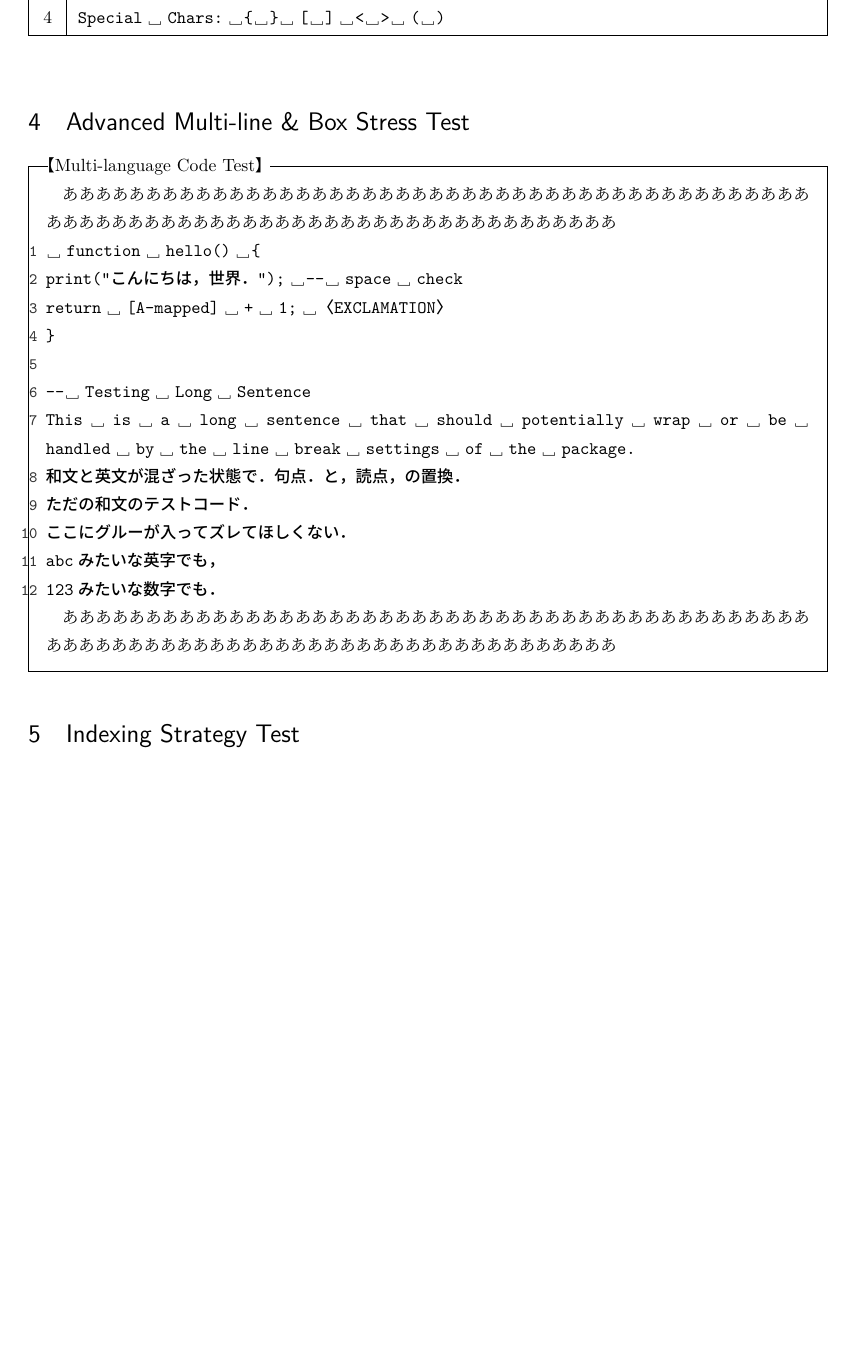
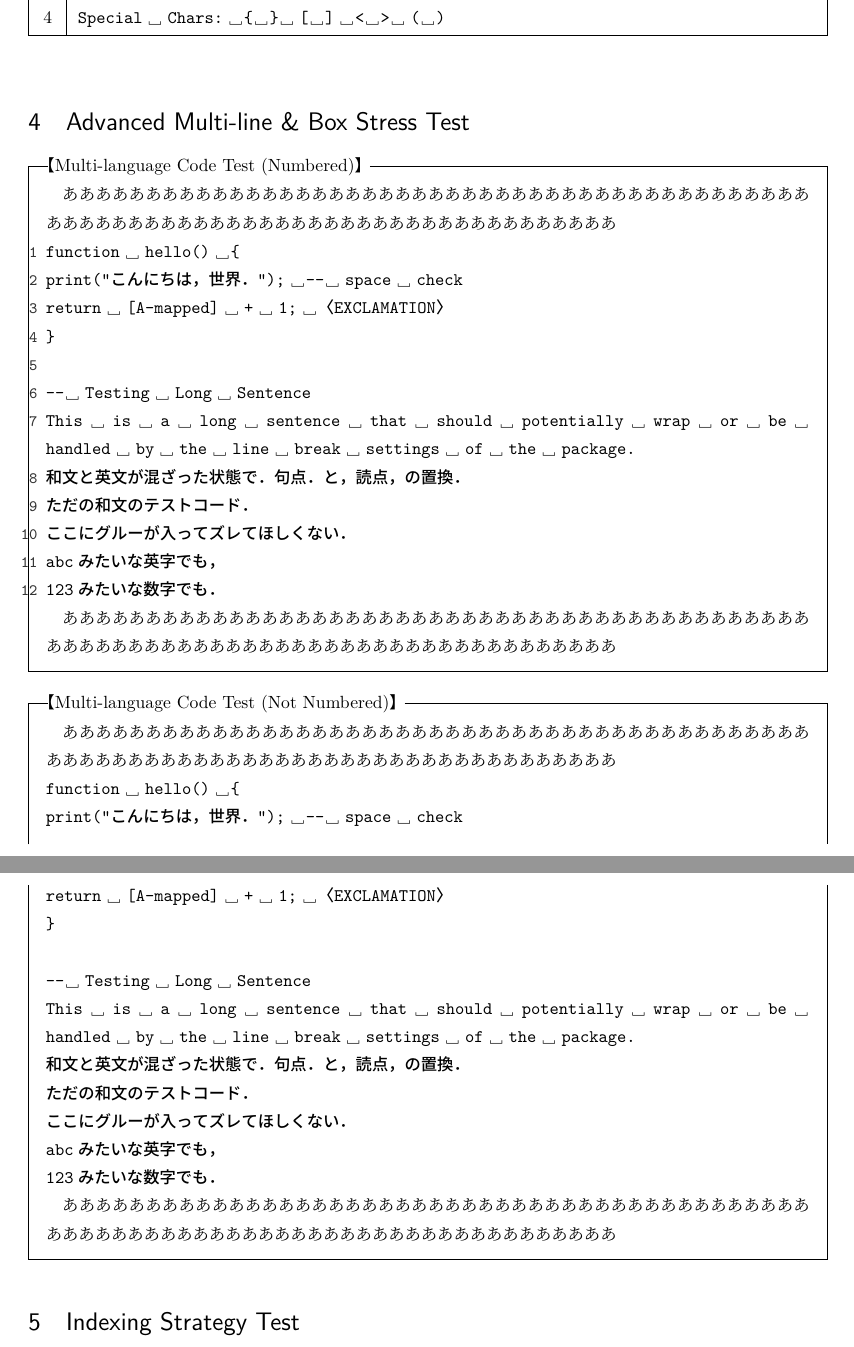
Before and after one commit to KKTeX/KKluaverb, a LaTeX document (kkluaverb-test.tex): part of page 2 of 4 before the commit and two parts of pages 2 and 3 of 4 after it, the two joined at a grey line, cut so that both start at the same text, the shorter picture padded with empty space. The pictures show the PDF file kkluaverb-test.pdf that the author committed with the source.

Commit message:
v1.5.0 is ready. Only the manual remains to be completed before the CTAN upload.

```diff
--- a/kkluaverb-test.tex
+++ b/kkluaverb-test.tex
@@ -89,12 +91,38 @@ Line 3|} \\
 \section{Advanced Multi-line \& Box Stress Test}
 
 %%% Remain to be enhanced...
-\begin{simple}{Multi-language Code Test}
+\begin{simple}{Multi-language Code Test (Numbered)}
 ああああああああああああああああああああ
 ああああああああああああああああああああ
 ああああああああああああああああああああ
 ああああああああああああああああああああ%
 {\KKvSetLineBreak{2}%
+\KKverb|
+function hello() {
+print("こんにちは、世界。"); -- space check
+return A + 1; !
+}
+
+-- Testing Long Sentence
+This is a long sentence that should potentially wrap or be handled by the line break settings of the package.
+和文と英文が混ざった状態で。句点。と、読点、の置換。
+ただの和文のテストコード。
+ここにグルーが入ってズレてほしくない。
+abcみたいな英字でも、
+123みたいな数字でも。
+|}
+ああああああああああああああああああああ
+ああああああああああああああああああああ
+ああああああああああああああああああああ
+ああああああああああああああああああああ%
+\end{simple}
+
+\begin{simple}{Multi-language Code Test (Not Numbered)}
+ああああああああああああああああああああ
+ああああああああああああああああああああ
+ああああああああああああああああああああ
+ああああああああああああああああああああ%
+{\KKvSetLineBreak{1}%
 \KKverb|
 function hello() {
 print("こんにちは、世界。"); -- space check
```
Also changed, not shown: kkluaverb.lua (+11 -12 lines), kkluaverb.sty (+1 -1 lines), README.md, kkluaverb-test.pdf, kkluaverb-test.tex (6 more changed lines), 1 other file.
